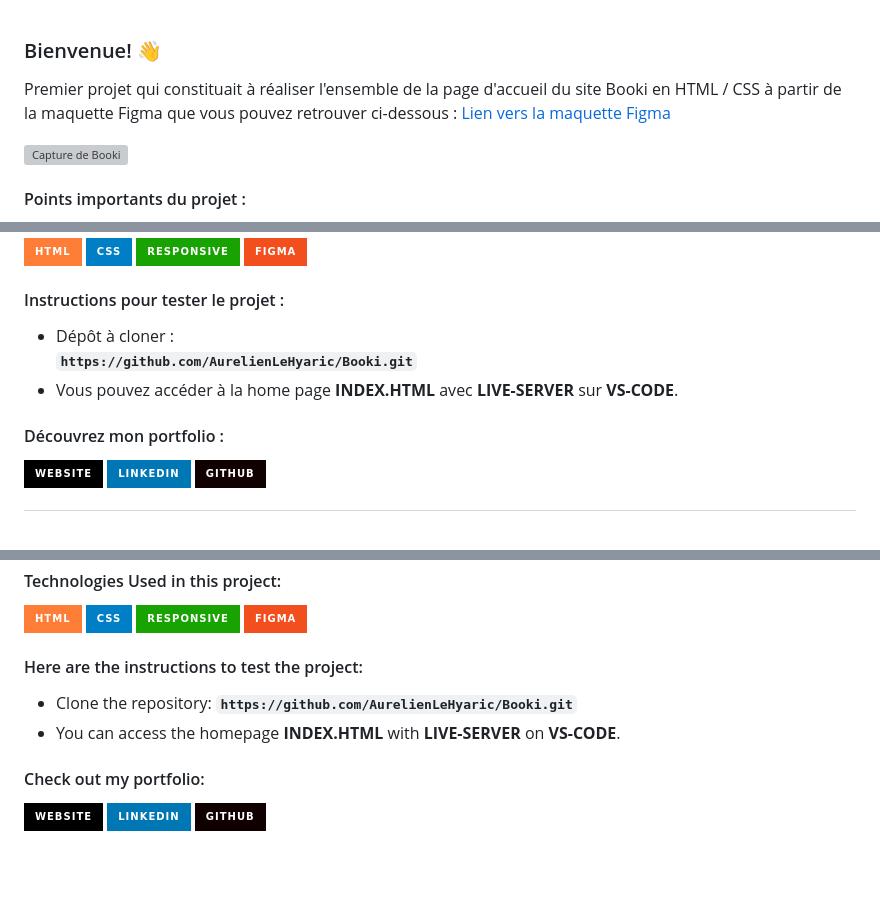
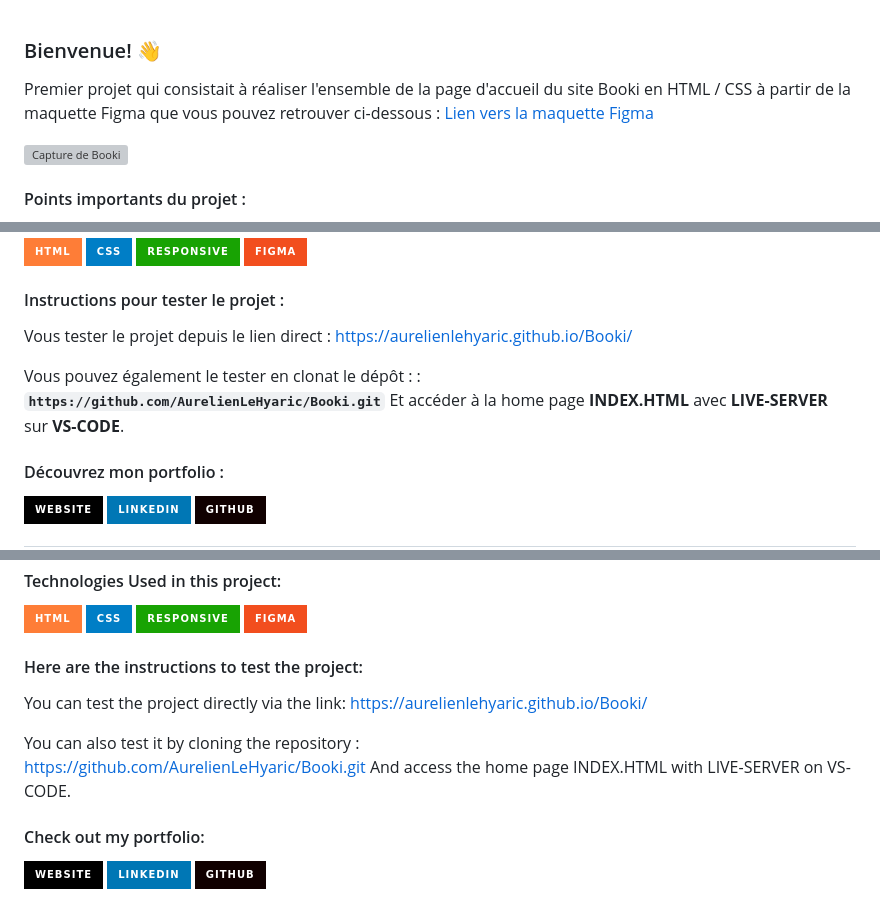
Before and after one commit to ALH83/OpenclassroomsProject, a Markdown page: README.md, 3 parts joined by grey strips. GitHub-like rendering; badges without logos; blank space fills up the shorter version; grey boxes are pictures that could not be loaded.

```diff
--- a/README.md
+++ b/README.md
@@ -1,6 +1,6 @@
 ### Bienvenue! 👋
 
-Premier projet qui constituait à réaliser l'ensemble de la page d'accueil du site Booki en HTML / CSS à partir de la maquette Figma que vous pouvez retrouver ci-dessous : <a href='https://www.figma.com/design/gtGKzsR8Cs451txBDFn9dc/Maquettes-Booki-(desktop%2C-mobile%2C-tablette)?node-id=3-0&t=TD8WijU8RymyGnnU-1' target="_blank">Lien vers la maquette Figma</a>
+Premier projet qui consistait à réaliser l'ensemble de la page d'accueil du site Booki en HTML / CSS à partir de la maquette Figma que vous pouvez retrouver ci-dessous : <a href='https://www.figma.com/design/gtGKzsR8Cs451txBDFn9dc/Maquettes-Booki-(desktop%2C-mobile%2C-tablette)?node-id=3-0&t=TD8WijU8RymyGnnU-1' target="_blank">Lien vers la maquette Figma</a>
 
 <a href="https://aurelienlehyaric.github.io/Booki/" target="_blank">
   <img src="https://aurelienlehyaric/img/booki.jpg" alt="Capture de Booki" />
@@ -21,9 +21,13 @@ Premier projet qui constituait à réaliser l'ensemble de la page d'accueil du s
 ![FIGMA](https://img.shields.io/badge/Figma-F24E1E?style=for-the-badge&logo=figma&logoColor=white)
 
 #### Instructions pour tester le projet :<br>
-- Dépôt à cloner :<br>
+Vous tester le projet depuis le lien direct :
+https://aurelienlehyaric.github.io/Booki/
+
+Vous pouvez également le tester en clonat le dépôt : :<br>
 **`https://github.com/AurelienLeHyaric/Booki.git`**
-- Vous pouvez accéder à la home page **INDEX.HTML** avec **LIVE-SERVER** sur **VS-CODE**.<br>
+Et accéder à la home page **INDEX.HTML** avec **LIVE-SERVER** sur **VS-CODE**.<br>
+
 
 
 #### Découvrez mon portfolio :
@@ -59,10 +63,13 @@ This is my first project, which involved creating the entire homepage of the Boo
 ![RESPONSIVE](https://img.shields.io/badge/RESPONSIVE-18A303?&style=for-the-badge&logo=RESPONSIVE&logoColor=white&color=18A303)
 ![FIGMA](https://img.shields.io/badge/Figma-F24E1E?style=for-the-badge&logo=figma&logoColor=white)
 
-#### Here are the instructions to test the project:
-- Clone the repository:
-**`https://github.com/AurelienLeHyaric/Booki.git`**
-- You can access the homepage **INDEX.HTML** with **LIVE-SERVER** on **VS-CODE**.
+#### Here are the instructions to test the project:<br>
+You can test the project directly via the link:
+https://aurelienlehyaric.github.io/Booki/
+
+You can also test it by cloning the repository :<br>
+https://github.com/AurelienLeHyaric/Booki.git
+And access the home page INDEX.HTML with LIVE-SERVER on VS-CODE.<br>
 
 #### Check out my portfolio:
 [![My Website](https://img.shields.io/badge/website-000000?style=for-the-badge&logo=About.me&logoColor=white)](https://www.aurelienlehyaric.com)
```
